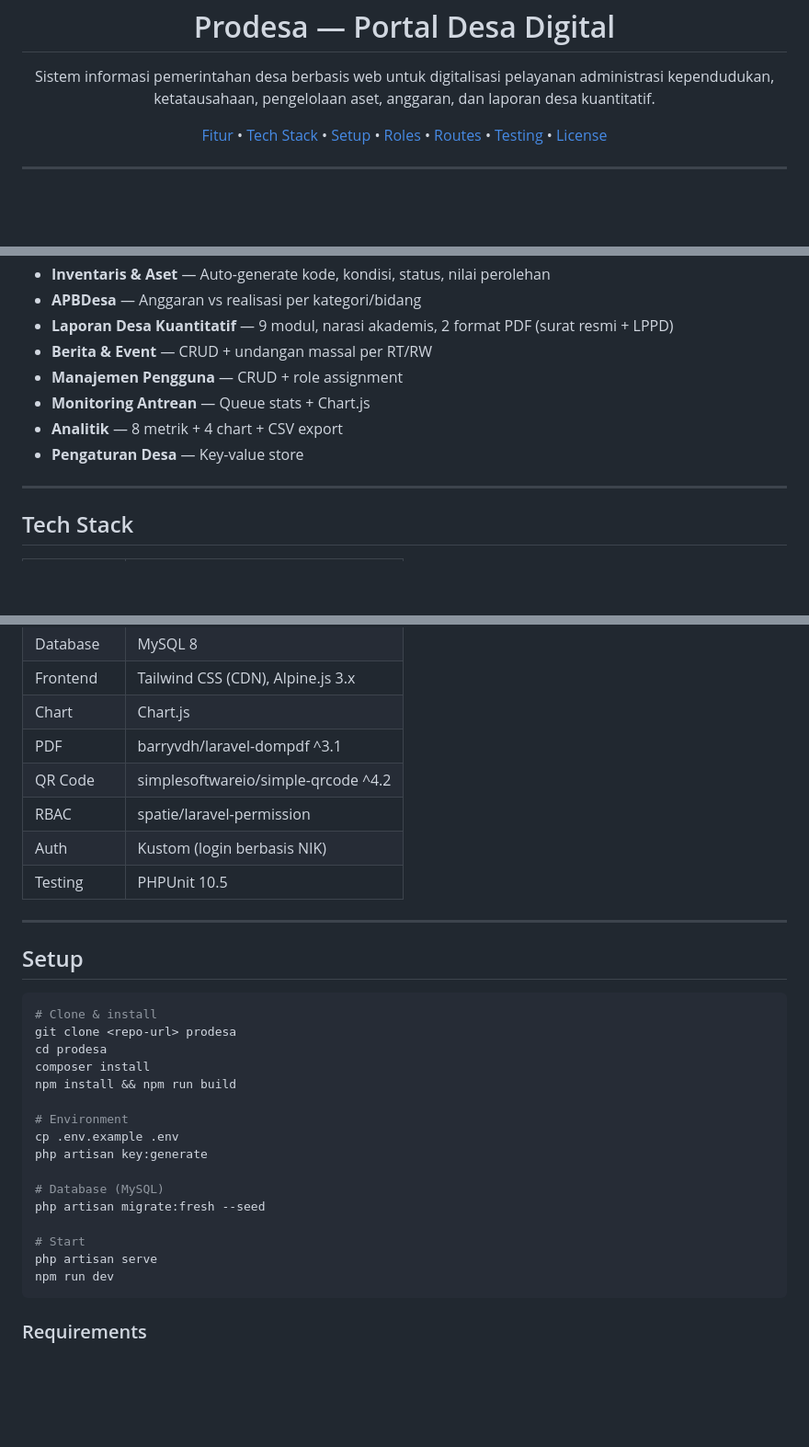
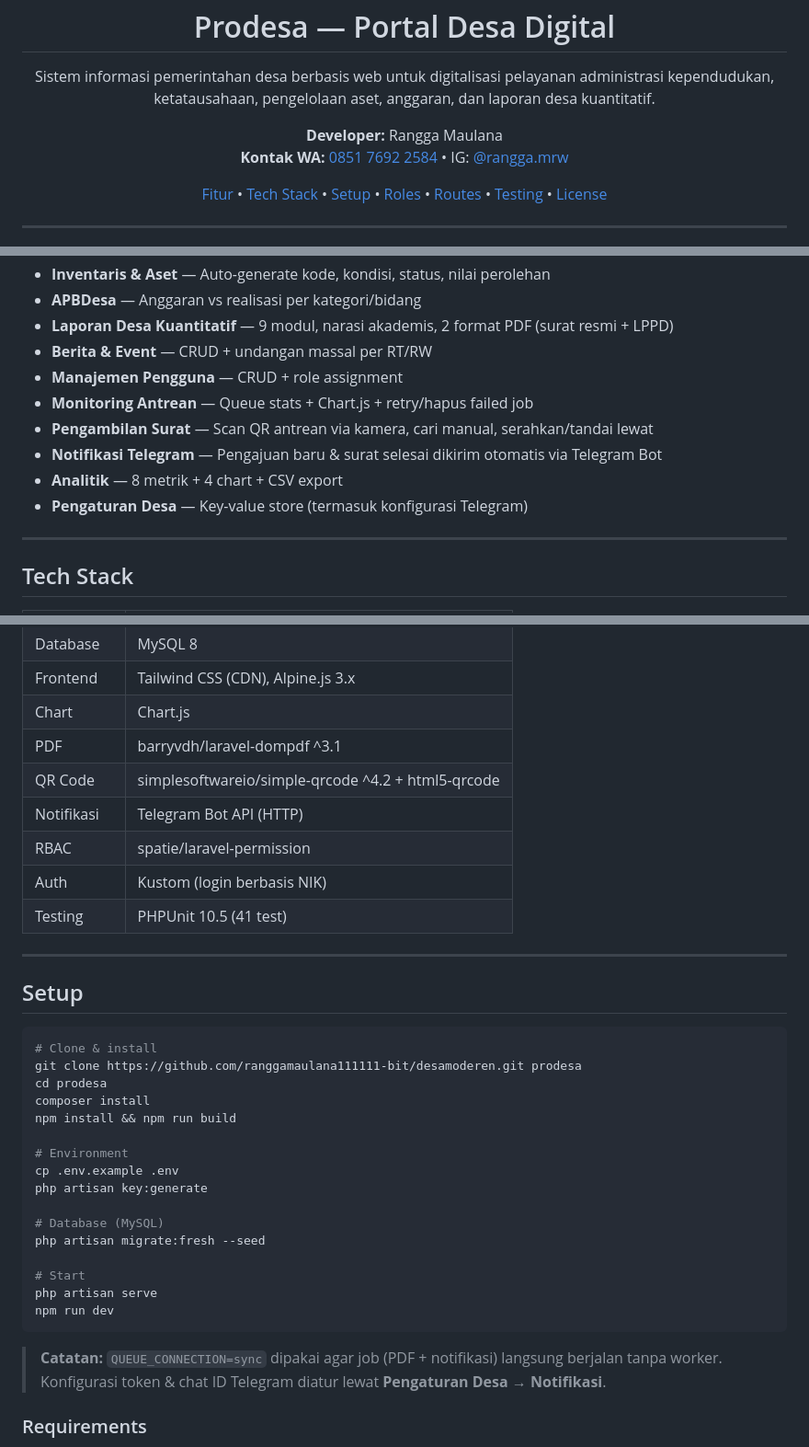
Before and after one commit to ranggamaulana111111-bit/desamoderen, a Markdown page: README.md, 3 parts joined by grey strips. Shown at 92% size. Drawn GitHub-style; blank space fills up the shorter version.

Commit message:
Update README with developer contact, pickup feature, and Telegram notes

````diff
--- a/README.md
+++ b/README.md
@@ -4,6 +4,11 @@
 
 <p align="center">
 Sistem informasi pemerintahan desa berbasis web untuk digitalisasi pelayanan administrasi kependudukan, ketatausahaan, pengelolaan aset, anggaran, dan laporan desa kuantitatif.
+</p>
+
+<p align="center">
+<strong>Developer:</strong> Rangga Maulana<br>
+<strong>Kontak WA:</strong> <a href="https://wa.me/6285176922584">0851 7692 2584</a> &bull; IG: <a href="https://instagram.com/rangga.mrw">@rangga.mrw</a>
 </p>
 
 <p align="center">
@@ -42,9 +47,11 @@ Sistem informasi pemerintahan desa berbasis web untuk digitalisasi pelayanan adm
 - **Laporan Desa Kuantitatif** — 9 modul, narasi akademis, 2 format PDF (surat resmi + LPPD)
 - **Berita & Event** — CRUD + undangan massal per RT/RW
 - **Manajemen Pengguna** — CRUD + role assignment
-- **Monitoring Antrean** — Queue stats + Chart.js
+- **Monitoring Antrean** — Queue stats + Chart.js + retry/hapus failed job
+- **Pengambilan Surat** — Scan QR antrean via kamera, cari manual, serahkan/tandai lewat
+- **Notifikasi Telegram** — Pengajuan baru & surat selesai dikirim otomatis via Telegram Bot
 - **Analitik** — 8 metrik + 4 chart + CSV export
-- **Pengaturan Desa** — Key-value store
+- **Pengaturan Desa** — Key-value store (termasuk konfigurasi Telegram)
 
 ---
 
@@ -57,10 +64,11 @@ Sistem informasi pemerintahan desa berbasis web untuk digitalisasi pelayanan adm
 | Frontend | Tailwind CSS (CDN), Alpine.js 3.x |
 | Chart | Chart.js |
 | PDF | barryvdh/laravel-dompdf ^3.1 |
-| QR Code | simplesoftwareio/simple-qrcode ^4.2 |
+| QR Code | simplesoftwareio/simple-qrcode ^4.2 + html5-qrcode |
+| Notifikasi | Telegram Bot API (HTTP) |
 | RBAC | spatie/laravel-permission |
 | Auth | Kustom (login berbasis NIK) |
-| Testing | PHPUnit 10.5 |
+| Testing | PHPUnit 10.5 (41 test) |
 
 ---
 
@@ -68,7 +76,7 @@ Sistem informasi pemerintahan desa berbasis web untuk digitalisasi pelayanan adm
 
 ```bash
 # Clone & install
-git clone <repo-url> prodesa
+git clone https://github.com/ranggamaulana111111-bit/desamoderen.git prodesa
 cd prodesa
 composer install
 npm install && npm run build
@@ -84,6 +92,8 @@ php artisan migrate:fresh --seed
 php artisan serve
 npm run dev
 ```
+
+> **Catatan:** `QUEUE_CONNECTION=sync` dipakai agar job (PDF + notifikasi) langsung berjalan tanpa worker. Konfigurasi token & chat ID Telegram diatur lewat **Pengaturan Desa → Notifikasi**.
 
 ### Requirements
 - PHP 8.2+ (extensions: `pdo_mysql`, `mbstring`, `openssl`, `tokenizer`, `xml`, `ctype`, `json`, `bcmath`, `gd`, `zip`)
````
Also changed, not shown: other parts of README.md (+2 -1 lines).
